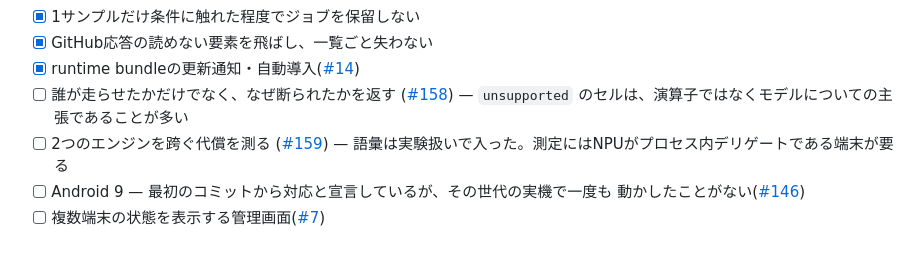
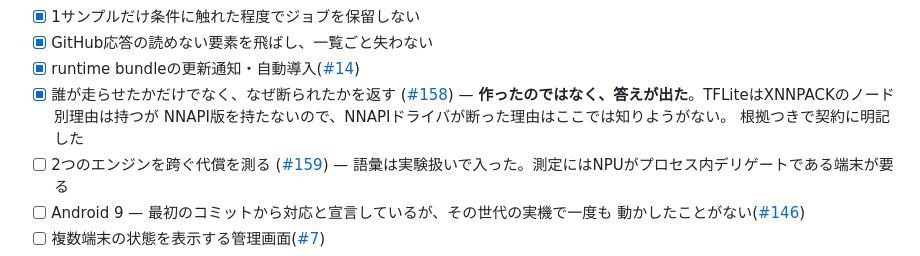
Before and after one commit to m96-chan/DroidRunner, a Markdown page: README.ja.md, the part around the change. GitHub-like rendering.

```diff
--- a/README.ja.md
+++ b/README.ja.md
@@ -644,9 +644,11 @@ PRootは実行互換レイヤーであり、DockerやVMのような強いセキ
 - [x] 1サンプルだけ条件に触れた程度でジョブを保留しない
 - [x] GitHub応答の読めない要素を飛ばし、一覧ごと失わない
 - [x] runtime bundleの更新通知・自動導入([#14](https://github.com/m96-chan/DroidRunner/issues/14))
-- [ ] 誰が走らせたかだけでなく、なぜ断られたかを返す
+- [x] 誰が走らせたかだけでなく、なぜ断られたかを返す
       ([#158](https://github.com/m96-chan/DroidRunner/issues/158)) —
-      `unsupported` のセルは、演算子ではなくモデルについての主張であることが多い
+      **作ったのではなく、答えが出た**。TFLiteはXNNPACKのノード別理由は持つが
+      NNAPI版を持たないので、NNAPIドライバが断った理由はここでは知りようがない。
+      根拠つきで契約に明記した
 - [ ] 2つのエンジンを跨ぐ代償を測る
       ([#159](https://github.com/m96-chan/DroidRunner/issues/159)) —
       語彙は実験扱いで入った。測定にはNPUがプロセス内デリゲートである端末が要る
```
Also changed, not shown: README.md (+5 -3 lines).
